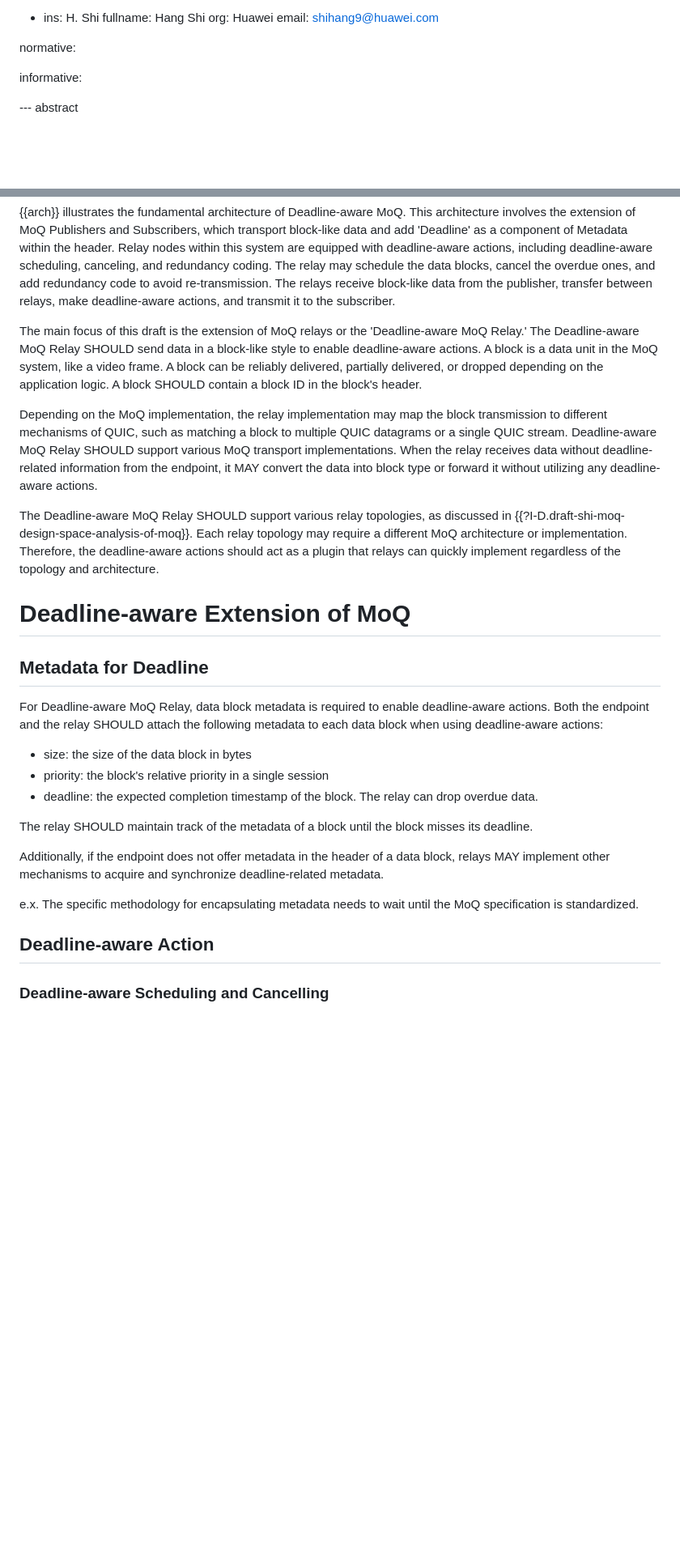
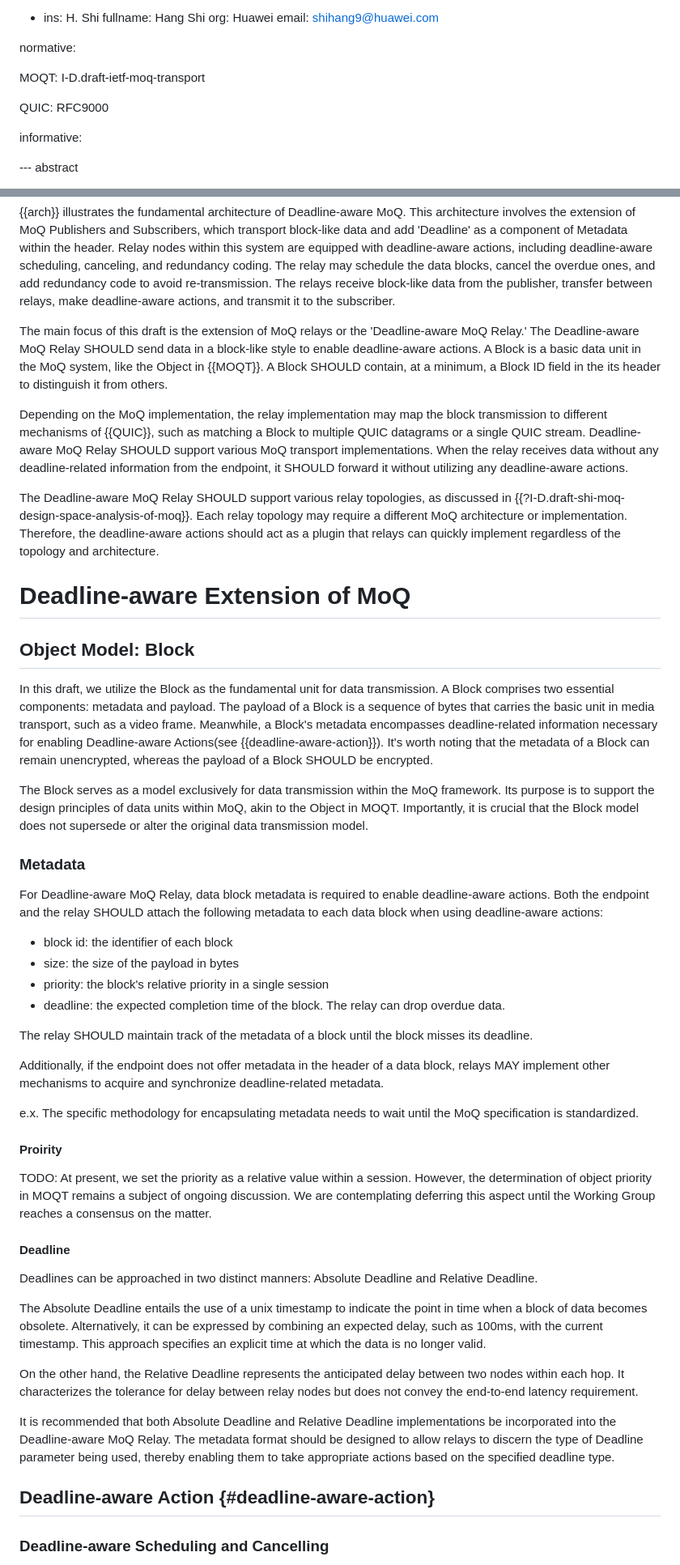
Before and after one commit to STAR-Tsinghua/draft-moq-for-deadline, a Markdown page: draft-ma-moq-relay-for-deadline.md, 2 parts joined by grey strips. Shown at 81% size. GitHub-like rendering; blank space fills up the shorter version.

Commit message:
feat: specify object model and discussion part

```diff
--- a/draft-ma-moq-relay-for-deadline.md
+++ b/draft-ma-moq-relay-for-deadline.md
@@ -52,6 +52,10 @@ author:
   email: shihang9@huawei.com
 
 normative:
+
+  MOQT: I-D.draft-ietf-moq-transport
+
+  QUIC: RFC9000
 
 informative:
 
@@ -109,21 +113,28 @@ This document proposes the behavior of deadline-aware actions on MoQ relay nodes
 
 {{arch}} illustrates the fundamental architecture of Deadline-aware MoQ. This architecture involves the extension of MoQ Publishers and Subscribers, which transport block-like data and add 'Deadline' as a component of Metadata within the header. Relay nodes within this system are equipped with deadline-aware actions, including deadline-aware scheduling, canceling, and redundancy coding. The relay may schedule the data blocks, cancel the overdue ones, and add redundancy code to avoid re-transmission. The relays receive block-like data from the publisher, transfer between relays, make deadline-aware actions, and transmit it to the subscriber.
 
-The main focus of this draft is the extension of MoQ relays or the 'Deadline-aware MoQ Relay.' The Deadline-aware MoQ Relay SHOULD send data in a block-like style to enable deadline-aware actions. A block is a data unit in the MoQ system, like a video frame. A block can be reliably delivered, partially delivered, or dropped depending on the application logic. A block SHOULD contain a block ID in the block's header.
+The main focus of this draft is the extension of MoQ relays or the 'Deadline-aware MoQ Relay.' The Deadline-aware MoQ Relay SHOULD send data in a block-like style to enable deadline-aware actions. A Block is a basic data unit in the MoQ system, like the Object in {{MOQT}}. A Block SHOULD contain, at a minimum, a Block ID field in the its header to distinguish it from others.
 
-Depending on the MoQ implementation, the relay implementation may map the block transmission to different mechanisms of QUIC, such as matching a block to multiple QUIC datagrams or a single QUIC stream. Deadline-aware MoQ Relay SHOULD support various MoQ transport implementations. When the relay receives data without deadline-related information from the endpoint, it MAY convert the data into block type or forward it without utilizing any deadline-aware actions.
+Depending on the MoQ implementation, the relay implementation may map the block transmission to different mechanisms of {{QUIC}}, such as matching a Block to multiple QUIC datagrams or a single QUIC stream. Deadline-aware MoQ Relay SHOULD support various MoQ transport implementations. When the relay receives data without any deadline-related information from the endpoint, it SHOULD forward it without utilizing any deadline-aware actions.
 
 The Deadline-aware MoQ Relay SHOULD support various relay topologies, as discussed in {{?I-D.draft-shi-moq-design-space-analysis-of-moq}}. Each relay topology may require a different MoQ architecture or implementation. Therefore, the deadline-aware actions should act as a plugin that relays can quickly implement regardless of the topology and architecture.
 
 # Deadline-aware Extension of MoQ
 
-## Metadata for Deadline
+## Object Model: Block
+
+In this draft, we utilize the Block as the fundamental unit for data transmission. A Block comprises two essential components: metadata and payload. The payload of a Block is a sequence of bytes that carries the basic unit in media transport, such as a video frame. Meanwhile, a Block's metadata encompasses deadline-related information necessary for enabling Deadline-aware Actions(see {{deadline-aware-action}}). It's worth noting that the metadata of a Block can remain unencrypted, whereas the payload of a Block SHOULD be encrypted.
+
+The Block serves as a model exclusively for data transmission within the MoQ framework. Its purpose is to support the design principles of data units within MoQ, akin to the Object in MOQT. Importantly, it is crucial that the Block model does not supersede or alter the original data transmission model.
+
+### Metadata
 
 For Deadline-aware MoQ Relay, data block metadata is required to enable deadline-aware actions. Both the endpoint and the relay SHOULD attach the following metadata to each data block when using deadline-aware actions:
 
-- size: the size of the data block in bytes
+- block id: the identifier of each block
+- size: the size of the payload in bytes
 - priority: the block's relative priority in a single session
-- deadline: the expected completion timestamp of the block. The relay can drop overdue data.
+- deadline: the expected completion time of the block. The relay can drop overdue data.
 
 The relay SHOULD maintain track of the metadata of a block until the block misses its deadline.
 
@@ -131,7 +142,21 @@ Additionally, if the endpoint does not offer metadata in the header of a data bl
 
 e.x. The specific methodology for encapsulating metadata needs to wait until the MoQ specification is standardized.
 
-## Deadline-aware Action
+#### Proirity
+
+TODO: At present, we set the priority as a relative value within a session. However, the determination of object priority in MOQT remains a subject of ongoing discussion. We are contemplating deferring this aspect until the Working Group reaches a consensus on the matter.
+
+#### Deadline
+
+Deadlines can be approached in two distinct manners: Absolute Deadline and Relative Deadline.
+
+The Absolute Deadline entails the use of a unix timestamp to indicate the point in time when a block of data becomes obsolete. Alternatively, it can be expressed by combining an expected delay, such as 100ms, with the current timestamp. This approach specifies an explicit time at which the data is no longer valid.
+
+On the other hand, the Relative Deadline represents the anticipated delay between two nodes within each hop. It characterizes the tolerance for delay between relay nodes but does not convey the end-to-end latency requirement.
+
+It is recommended that both Absolute Deadline and Relative Deadline implementations be incorporated into the Deadline-aware MoQ Relay. The metadata format should be designed to allow relays to discern the type of Deadline parameter being used, thereby enabling them to take appropriate actions based on the specified deadline type.
+
+## Deadline-aware Action {#deadline-aware-action}
 
 ### Deadline-aware Scheduling and Cancelling
 
```
Also changed, not shown: other parts of draft-ma-moq-relay-for-deadline.md (+2 -2 lines).
